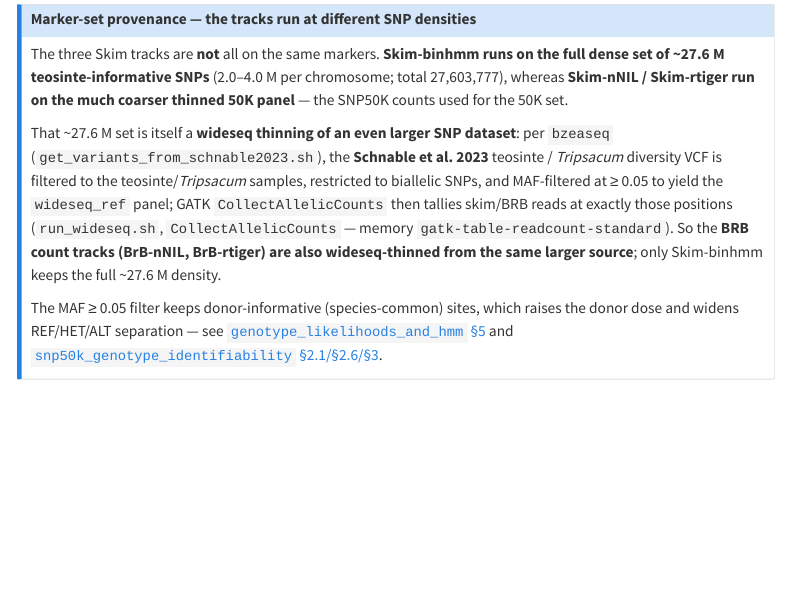
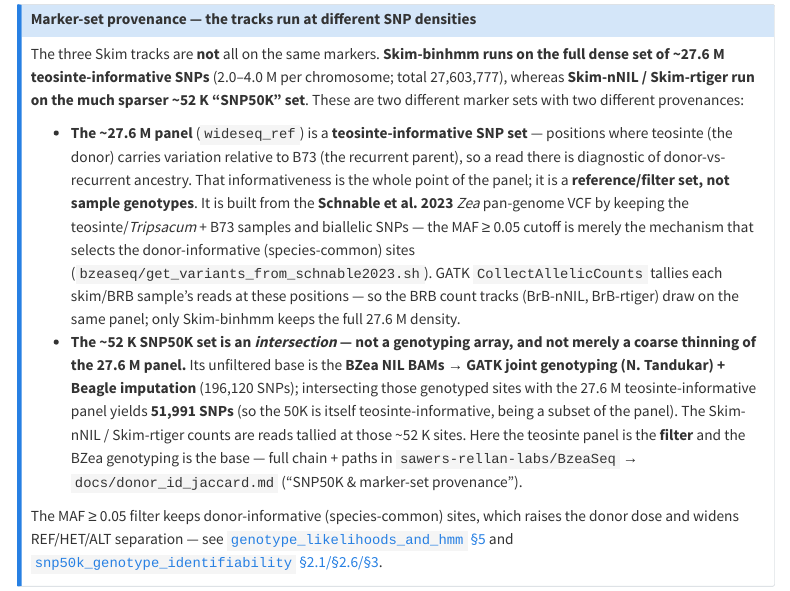
Before and after one commit to sawers-rellan-labs/zealhmm, a Quarto document (analysis/nilhmm_sanity_paint.qmd): the page in a window 1100 px wide, from 1570 px down. Rendered offline with R 4.5, knitr and Pandoc in place of Quarto, with nearby package versions; some code elsewhere in the file could not run offline; menus at the side of the page are left out; long lines of code are wrapped.

Commit message:
sanity paint: correct marker-set provenance callout
The SNP50K is not a genotyping array and the 27.6M set is not "an even larger
dataset" that Schnable thins. Rewrite the marker-set callout: the 27.6M panel is
a teosinte-INFORMATIVE SNP set (teo-vs-B73 discriminating sites; MAF>=0.05 is the
selection mechanism), a Schnable-derived reference/filter panel. The SNP50K (~52K)
is the intersection of the BZea BAM->GATK-joint-genotyping + Beagle-imputation set
(196,120 SNPs, N. Tandukar) with that panel = 51,991 sites. Base = BZea genotyping,
filter = teosinte panel. Full chain documented in sawers-rellan-labs/BzeaSeq
docs/donor_id_jaccard.md. Re-rendered docs/.

Co-Authored-By: Claude Opus 4.8 (1M context) <noreply@anthropic.com>

```diff
--- a/analysis/nilhmm_sanity_paint.qmd
+++ b/analysis/nilhmm_sanity_paint.qmd
@@ -53,18 +53,33 @@ callers (`binhmm` is Skim-only, `ATLAS` is BRB-only, `nNIL`/`RTIGER` run on both
 ::: {.callout-note title="Marker-set provenance — the tracks run at different SNP densities"}
 The three Skim tracks are **not** all on the same markers. **Skim-binhmm runs on
 the full dense set of ~27.6 M teosinte-informative SNPs** (2.0–4.0 M per
-chromosome; total 27,603,777), whereas **Skim-nNIL / Skim-rtiger run on the
-much coarser thinned 50K panel** — the SNP50K counts used for the 50K set.
+chromosome; total 27,603,777), whereas **Skim-nNIL / Skim-rtiger run on the much
+sparser ~52 K "SNP50K" set**. These are two different marker sets with two
+different provenances:
 
-That ~27.6 M set is itself a **wideseq thinning of an even larger SNP dataset**:
-per `bzeaseq` (`get_variants_from_schnable2023.sh`), the **Schnable et al. 2023**
-teosinte / *Tripsacum* diversity VCF is filtered to the teosinte/*Tripsacum*
-samples, restricted to biallelic SNPs, and MAF-filtered at ≥ 0.05 to yield the
-`wideseq_ref` panel; GATK `CollectAllelicCounts` then tallies skim/BRB reads at
-exactly those positions (`run_wideseq.sh`, `CollectAllelicCounts` — memory
-`gatk-table-readcount-standard`). So the **BRB count tracks (BrB-nNIL,
-BrB-rtiger) are also wideseq-thinned from the same larger source**; only
-Skim-binhmm keeps the full ~27.6 M density.
+- **The ~27.6 M panel** (`wideseq_ref`) is a **teosinte-informative SNP set** —
+  positions where teosinte (the donor) carries variation relative to B73 (the
+  recurrent parent), so a read there is diagnostic of donor-vs-recurrent ancestry.
+  That informativeness is the whole point of the panel; it is a **reference/filter
+  set, not sample genotypes**. It is built from the **Schnable et al. 2023** *Zea*
+  pan-genome VCF by keeping the teosinte/*Tripsacum* + B73 samples and biallelic
+  SNPs — the MAF ≥ 0.05 cutoff is merely the mechanism that selects the
+  donor-informative (species-common) sites
+  (`bzeaseq/get_variants_from_schnable2023.sh`). GATK `CollectAllelicCounts`
+  tallies each skim/BRB sample's reads at these positions — so the BRB count tracks
+  (BrB-nNIL, BrB-rtiger) draw on the same panel; only Skim-binhmm keeps the full
+  27.6 M density.
+- **The ~52 K SNP50K set is an *intersection* — not a genotyping array, and not
+  merely a coarse thinning of the 27.6 M panel.** Its unfiltered base is the
+  **BZea NIL BAMs → GATK joint genotyping (N. Tandukar) + Beagle imputation**
+  (196,120 SNPs); intersecting those genotyped sites with the 27.6 M
+  teosinte-informative panel yields **51,991 SNPs** (so the 50K is itself
+  teosinte-informative, being a subset of the panel). The Skim-nNIL / Skim-rtiger
+  counts are reads tallied at those ~52 K sites. Here the teosinte panel is the
+  **filter** and the
+  BZea genotyping is the base — full chain + paths in
+  `sawers-rellan-labs/BzeaSeq` → `docs/donor_id_jaccard.md`
+  ("SNP50K & marker-set provenance").
 
 The MAF ≥ 0.05 filter keeps donor-informative (species-common) sites, which
 raises the donor dose and widens REF/HET/ALT separation —
```
Also changed, not shown: 1 other file.
